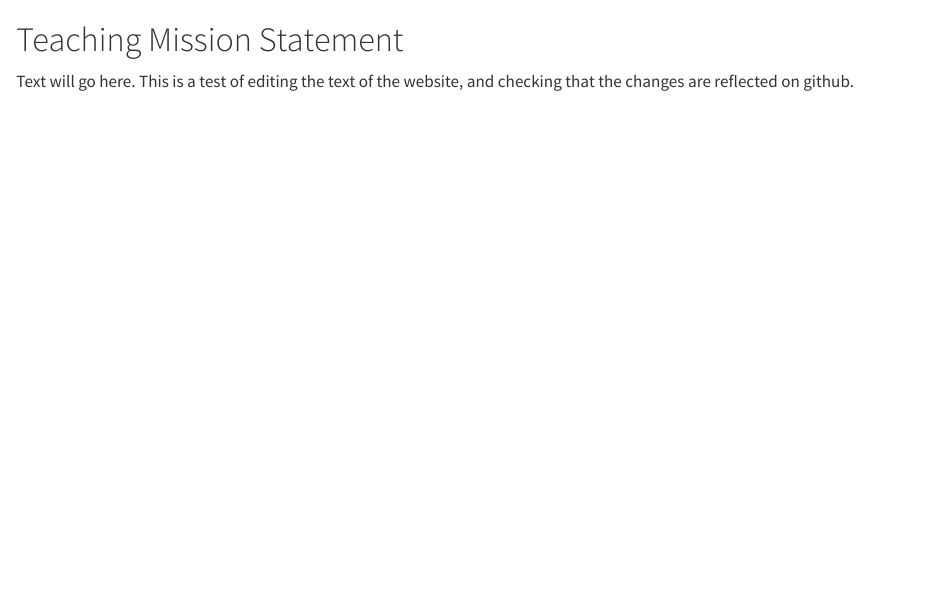
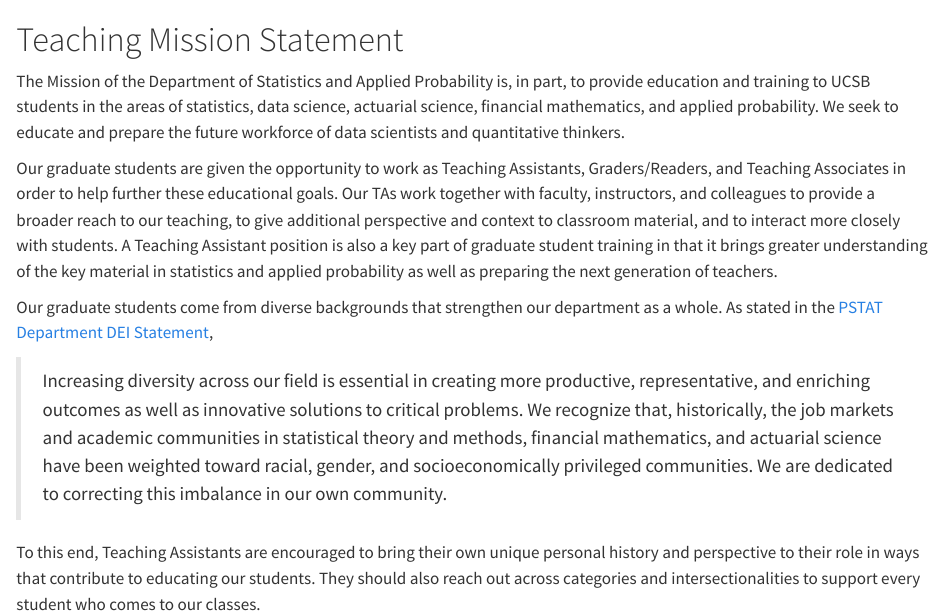
Before and after one commit to pstat-ta-handbook/pstat_ta_handbook.github.io, a Quarto document (Part_0_Basics/mission.qmd): the page in a window 1100 px wide, from its top. Rendered offline with R 4.5, knitr and Pandoc in place of Quarto, with nearby package versions.

Commit message:
Populate Mission Statement

```diff
--- a/Part_0_Basics/mission.qmd
+++ b/Part_0_Basics/mission.qmd
@@ -1,3 +1,11 @@
 # Teaching Mission Statement
 
-Text will go here. This is a test of editing the text of the website, and checking that the changes are reflected on github.
+The Mission of the Department of Statistics and Applied Probability is, in part, to provide education and training to UCSB students in the areas of statistics, data science, actuarial science, financial mathematics, and applied probability. We seek to  educate and prepare the future workforce of data scientists and quantitative thinkers.
+
+Our graduate students are given the opportunity to work as Teaching Assistants, Graders/Readers, and Teaching Associates in order to help further these educational goals. Our TAs work together with faculty, instructors, and colleagues to provide a broader reach to our teaching, to give additional perspective and context to classroom material, and to interact more closely with students. A Teaching Assistant position is also a key part of graduate student training in that it brings greater understanding of the key material in statistics and applied probability as well as preparing the next generation of teachers.
+
+Our graduate students come from diverse backgrounds that strengthen our department as a whole. As stated in the <a href="https://www.pstat.ucsb.edu/" target="_blank">PSTAT Department DEI Statement</a>,
+
+> Increasing diversity across our field is essential in creating more productive, representative, and enriching outcomes as well as innovative solutions to critical problems. We recognize that, historically, the job markets and academic communities in statistical theory and methods, financial mathematics, and actuarial science have been weighted toward racial, gender, and socioeconomically privileged communities. We are dedicated to correcting this imbalance in our own community.
+
+To this end, Teaching Assistants are encouraged to bring their own unique personal history and perspective to their role in ways that contribute to educating our students. They should also reach out across categories and intersectionalities to support every student who comes to our classes.
```
Also changed, not shown: docs/search.json, 2 other files.
